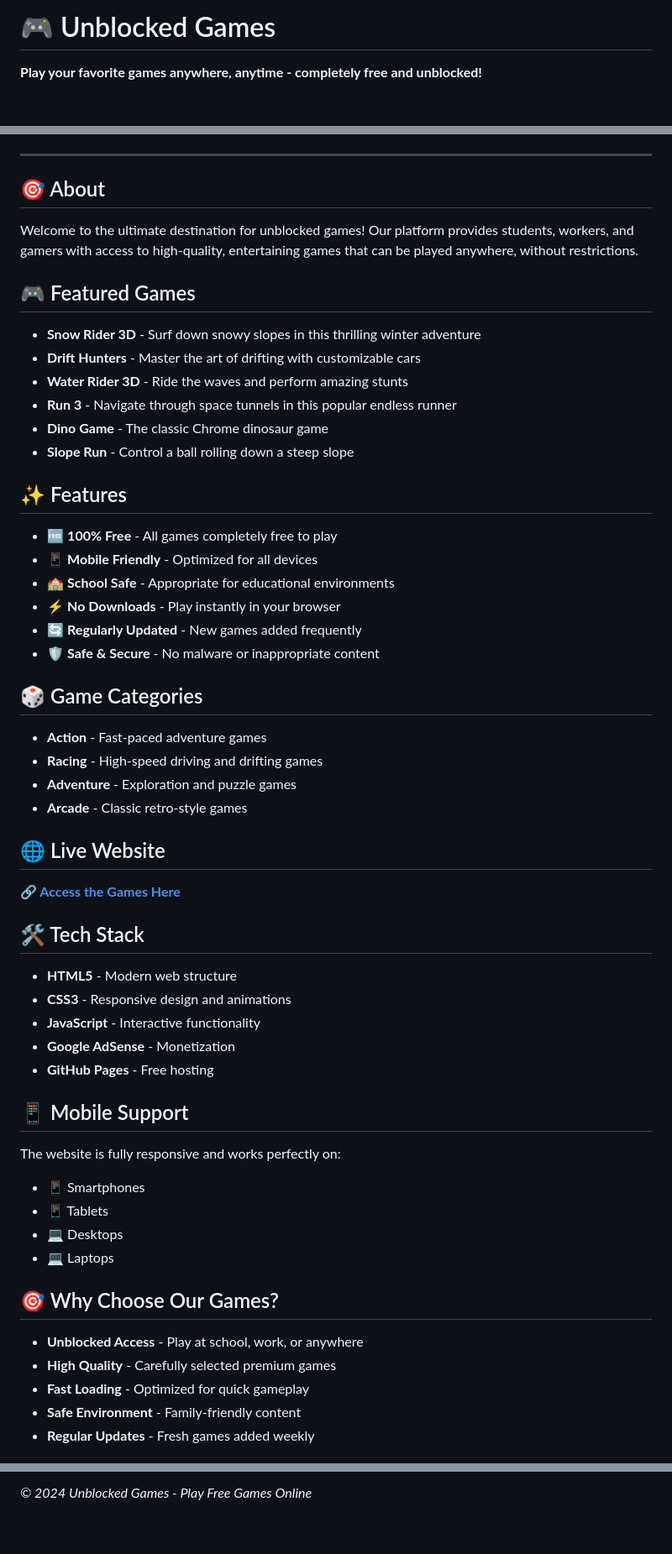
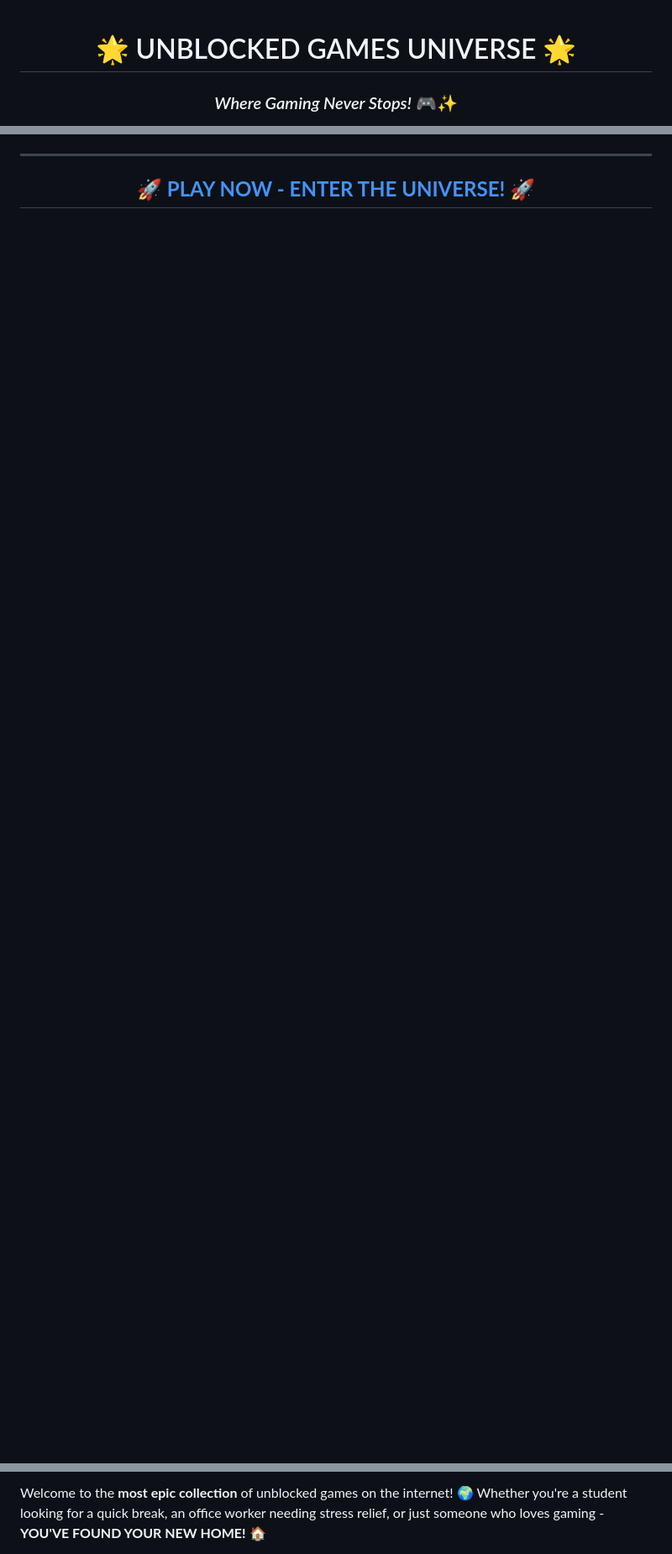
Before and after one commit to samuelmeseret/totallymaths, a Markdown page: README.md, 3 parts joined by grey strips. Shown: that part at 84% size. Drawn GitHub-style; blank space fills up the shorter version.

```diff
--- a/README.md
+++ b/README.md
@@ -1,4 +1,5 @@
-# 🎮 Unblocked Games
+<div align="center">
 
-**Play your favorite games anywhere, anytime - completely free and unblocked!**
+# 🌟 UNBLOCKED GAMES UNIVERSE 🌟
+### *Where Gaming Never Stops!* 🎮✨
 
@@ -6,60 +7,5 @@
 
 ---
 
-## 🎯 About
+## 🚀 **[PLAY NOW - ENTER THE UNIVERSE!](https://totallymaths.com/somethingijnfaisdhfsaidfjsada.html)** 🚀
 
-Welcome to the ultimate destination for unblocked games! Our platform provides students, workers, and gamers with access to high-quality, entertaining games that can be played anywhere, without restrictions.
-
-## 🎮 Featured Games
-
-- **Snow Rider 3D** - Surf down snowy slopes in this thrilling winter adventure
-- **Drift Hunters** - Master the art of drifting with customizable cars
-- **Water Rider 3D** - Ride the waves and perform amazing stunts
-- **Run 3** - Navigate through space tunnels in this popular endless runner
-- **Dino Game** - The classic Chrome dinosaur game
-- **Slope Run** - Control a ball rolling down a steep slope
-
-## ✨ Features
-
-- 🆓 **100% Free** - All games completely free to play
-- 📱 **Mobile Friendly** - Optimized for all devices
-- 🏫 **School Safe** - Appropriate for educational environments
-- ⚡ **No Downloads** - Play instantly in your browser
-- 🔄 **Regularly Updated** - New games added frequently
-- 🛡️ **Safe & Secure** - No malware or inappropriate content
-
-## 🎲 Game Categories
-
-- **Action** - Fast-paced adventure games
-- **Racing** - High-speed driving and drifting games
-- **Adventure** - Exploration and puzzle games
-- **Arcade** - Classic retro-style games
-
-## 🌐 Live Website
-
-**🔗 [Access the Games Here](https://totallymaths.com/somethingijnfaisdhfsaidfjsada.html)**
-
-## 🛠️ Tech Stack
-
-- **HTML5** - Modern web structure
-- **CSS3** - Responsive design and animations
-- **JavaScript** - Interactive functionality
-- **Google AdSense** - Monetization
-- **GitHub Pages** - Free hosting
-
-## 📱 Mobile Support
-
-The website is fully responsive and works perfectly on:
-- 📱 Smartphones
-- 📱 Tablets
-- 💻 Desktops
-- 💻 Laptops
-
-## 🎯 Why Choose Our Games?
-
-- **Unblocked Access** - Play at school, work, or anywhere
-- **High Quality** - Carefully selected premium games
-- **Fast Loading** - Optimized for quick gameplay
-- **Safe Environment** - Family-friendly content
-- **Regular Updates** - Fresh games added weekly
-
@@ -89,3 +21,3 @@ Have suggestions for new games or found a bug? We'd love to hear from you!
 
-*© 2024 Unblocked Games - Play Free Games Online*
+Welcome to the **most epic collection** of unblocked games on the internet! 🌍 Whether you're a student looking for a quick break, an office worker needing stress relief, or just someone who loves gaming - **YOU'VE FOUND YOUR NEW HOME!** 🏠
 
```
Also changed, not shown: other parts of README.md (+206 -20 lines).
